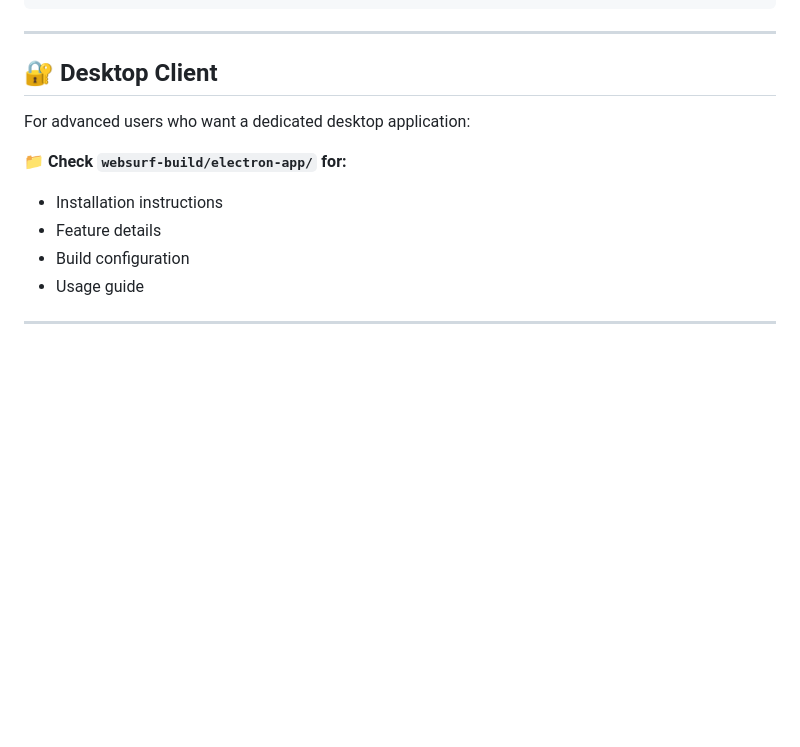
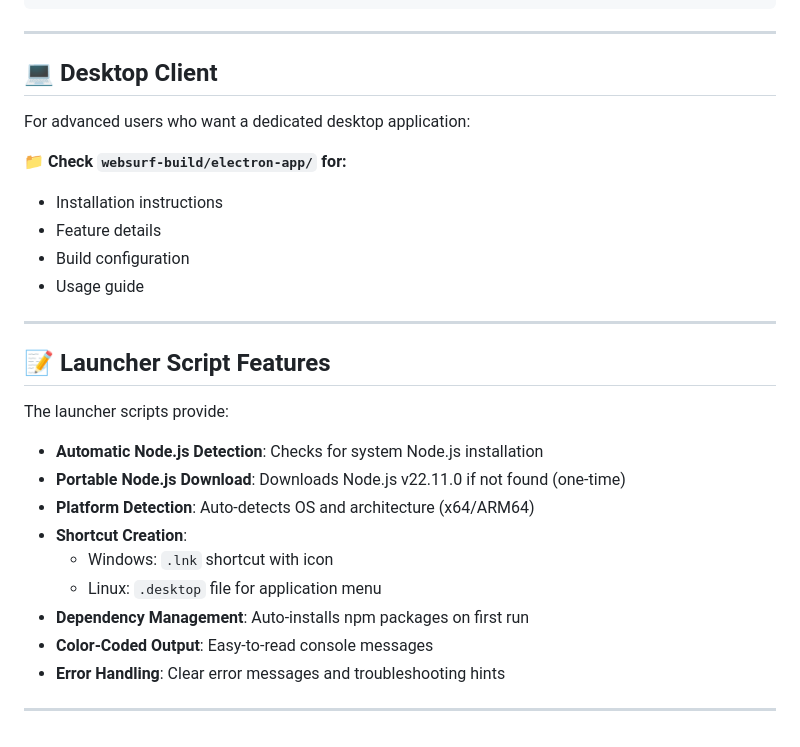
Before and after one commit to Akash23q2/websurf-ai-browser, a Markdown page: websurf-build/README.md, the part around the change printed below. GitHub-like rendering; blank space fills up the shorter version.

```diff
--- a/websurf-build/README.md
+++ b/websurf-build/README.md
@@ -230,7 +280,7 @@ websurf-package/
 
 ***
 
-## 🔐 Desktop Client
+## 💻 Desktop Client
 
 For advanced users who want a dedicated desktop application:
 
@@ -241,3 +291,19 @@ For advanced users who want a dedicated desktop application:
 - Usage guide
 
 ***
+
+## 📝 Launcher Script Features
+
+The launcher scripts provide:
+
+- **Automatic Node.js Detection**: Checks for system Node.js installation
+- **Portable Node.js Download**: Downloads Node.js v22.11.0 if not found (one-time)
+- **Platform Detection**: Auto-detects OS and architecture (x64/ARM64)
+- **Shortcut Creation**:
+  - Windows: `.lnk` shortcut with icon
+  - Linux: `.desktop` file for application menu
+- **Dependency Management**: Auto-installs npm packages on first run
+- **Color-Coded Output**: Easy-to-read console messages
+- **Error Handling**: Clear error messages and troubleshooting hints
+
+***
```
Also changed, not shown: other parts of websurf-build/README.md (+77 -27 lines).
